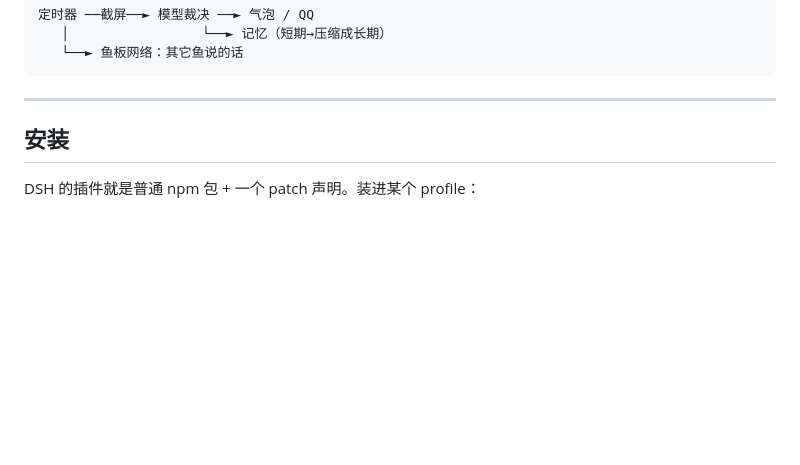
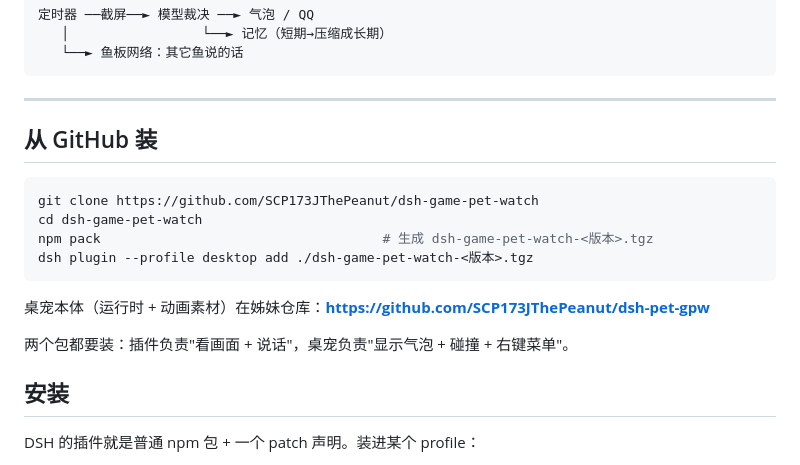
Before and after one commit to SCP173JThePeanut/dsh-game-pet-watch, a Markdown page: README.md, the part around the change. Drawn GitHub-style; blank space fills up the shorter version.

Commit message:
README: 加从 GitHub 安装方式 + 姊妹仓库（dsh-pet-gpw）链接

````diff
--- a/README.md
+++ b/README.md
@@ -14,6 +14,19 @@
 ```
 
 ---
+
+## 从 GitHub 装
+
+```sh
+git clone https://github.com/SCP173JThePeanut/dsh-game-pet-watch
+cd dsh-game-pet-watch
+npm pack                                    # 生成 dsh-game-pet-watch-<版本>.tgz
+dsh plugin --profile desktop add ./dsh-game-pet-watch-<版本>.tgz
+```
+
+桌宠本体（运行时 + 动画素材）在姊妹仓库：**https://github.com/SCP173JThePeanut/dsh-pet-gpw**
+
+两个包都要装：插件负责"看画面 + 说话"，桌宠负责"显示气泡 + 碰撞 + 右键菜单"。
 
 ## 安装
 
````
